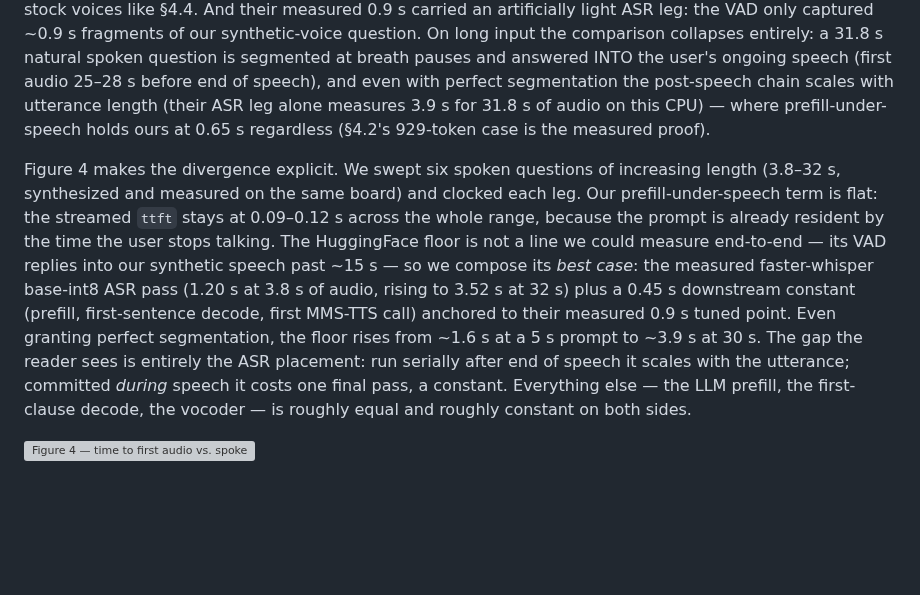
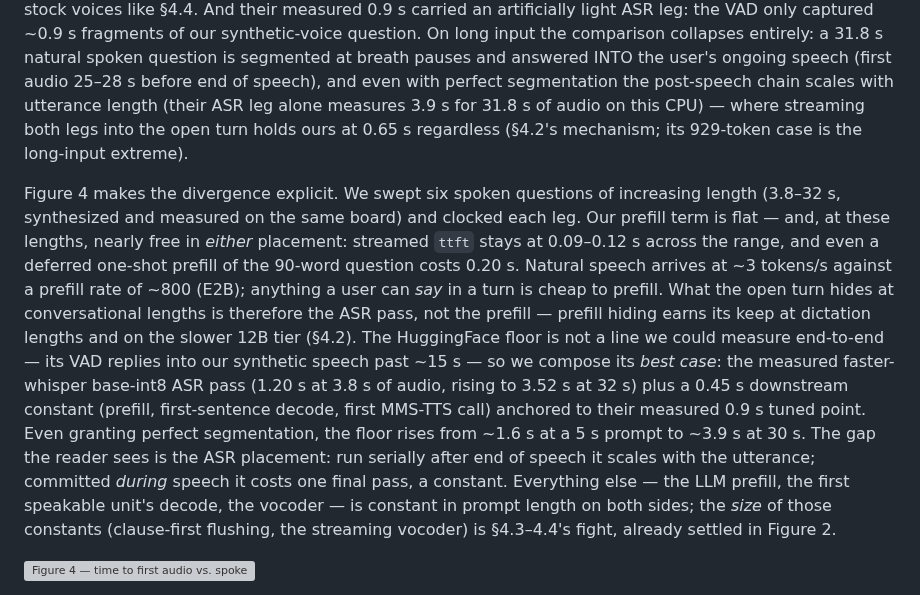
Before and after one commit to cortexist/little-gemma, a Markdown page: docs/paper-draft.md, the part around the change. Drawn GitHub-style; blank space fills up the shorter version; grey boxes are pictures that could not be loaded.

Commit message:
doc(paper): §5.9 reconciled — credit the open turn, scope the prefill claim
Adjacent paragraphs credited two different mechanisms for the same
flatness. Now: streaming-into-the-open-turn is the mechanism; what it
hides at conversational lengths is the ASR pass (prefill is ~free in
either placement at ~3 spoken tokens/s vs ~800 prefill — deferred 90-word
prefill measures 0.20 s); prefill hiding earns its keep at dictation
lengths and on the 12B tier. "Roughly equal" tightened to
constant-in-prompt-length, with the constants' size credited to §4.3-4.4.

Co-Authored-By: Claude Fable 5 <noreply@anthropic.com>
Claude-Session: https://claude.ai/code/session_01KSRK57bnPRQZGrzXubazXv

```diff
--- a/docs/paper-draft.md
+++ b/docs/paper-draft.md
@@ -553,25 +553,33 @@ question is segmented at breath pauses and answered INTO the user's
 ongoing speech (first audio 25–28 s before end of speech), and even
 with perfect segmentation the post-speech chain scales with utterance
 length (their ASR leg alone measures 3.9 s for 31.8 s of audio on this
-CPU) — where prefill-under-speech holds ours at 0.65 s regardless
-(§4.2's 929-token case is the measured proof).
+CPU) — where streaming both legs into the open turn holds ours at 0.65 s
+regardless (§4.2's mechanism; its 929-token case is the long-input
+extreme).
 
 Figure 4 makes the divergence explicit. We swept six spoken questions of
 increasing length (3.8–32 s, synthesized and measured on the same board)
-and clocked each leg. Our prefill-under-speech term is flat: the streamed
-`ttft` stays at 0.09–0.12 s across the whole range, because the prompt is
-already resident by the time the user stops talking. The HuggingFace
+and clocked each leg. Our prefill term is flat — and, at these lengths,
+nearly free in *either* placement: streamed `ttft` stays at 0.09–0.12 s
+across the range, and even a deferred one-shot prefill of the 90-word
+question costs 0.20 s. Natural speech arrives at ~3 tokens/s against a
+prefill rate of ~800 (E2B); anything a user can *say* in a turn is cheap
+to prefill. What the open turn hides at conversational lengths is
+therefore the ASR pass, not the prefill — prefill hiding earns its keep
+at dictation lengths and on the slower 12B tier (§4.2). The HuggingFace
 floor is not a line we could measure end-to-end — its VAD replies into our
 synthetic speech past ~15 s — so we compose its *best case*: the measured
 faster-whisper base-int8 ASR pass (1.20 s at 3.8 s of audio, rising to
 3.52 s at 32 s) plus a 0.45 s downstream constant (prefill, first-sentence
 decode, first MMS-TTS call) anchored to their measured 0.9 s tuned point.
 Even granting perfect segmentation, the floor rises from ~1.6 s at a 5 s
-prompt to ~3.9 s at 30 s. The gap the reader sees is entirely the ASR
-placement: run serially after end of speech it scales with the utterance;
-committed *during* speech it costs one final pass, a constant. Everything
-else — the LLM prefill, the first-clause decode, the vocoder — is
-roughly equal and roughly constant on both sides.
+prompt to ~3.9 s at 30 s. The gap the reader sees is the ASR placement:
+run serially after end of speech it scales with the utterance; committed
+*during* speech it costs one final pass, a constant. Everything else —
+the LLM prefill, the first speakable unit's decode, the vocoder — is
+constant in prompt length on both sides; the *size* of those constants
+(clause-first flushing, the streaming vocoder) is §4.3–4.4's fight,
+already settled in Figure 2.
 
 ![Figure 4 — time to first audio vs. spoken prompt length (E2B QAT, one
 Orin NX)](fig-ttfb-vs-length.svg)
```
